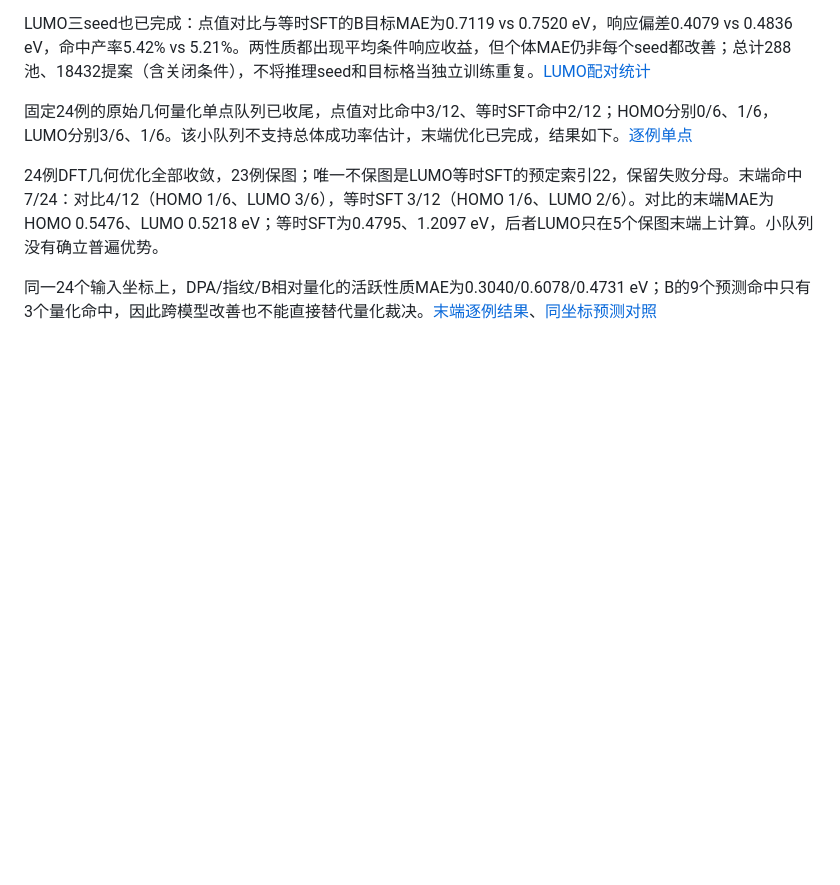
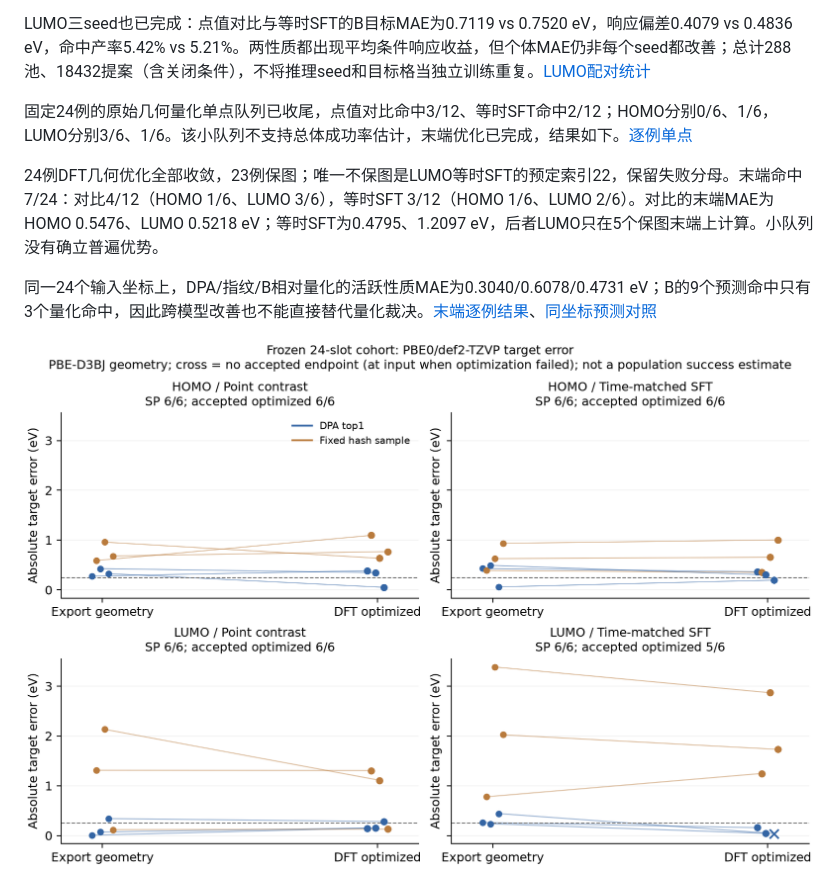
Before and after one commit to ShangChien/orbit3d, a Markdown page: docs/results.md, the part around the change. Rendered like a GitHub page; pictures changed too: docs/figures/oe62_point_contrast_quantum.png (added); blank space fills up the shorter version.

```diff
--- a/docs/results.md
+++ b/docs/results.md
@@ -81,6 +81,8 @@ LUMO三seed也已完成：点值对比与等时SFT的B目标MAE为0.7119 vs 0.75
 24例DFT几何优化全部收敛，23例保图；唯一不保图是LUMO等时SFT的预定索引22，保留失败分母。末端命中7/24：对比4/12（HOMO 1/6、LUMO 3/6），等时SFT 3/12（HOMO 1/6、LUMO 2/6）。对比的末端MAE为HOMO 0.5476、LUMO 0.5218 eV；等时SFT为0.4795、1.2097 eV，后者LUMO只在5个保图末端上计算。小队列没有确立普遍优势。
 
 同一24个输入坐标上，DPA/指纹/B相对量化的活跃性质MAE为0.3040/0.6078/0.4731 eV；B的9个预测命中只有3个量化命中，因此跨模型改善也不能直接替代量化裁决。[末端逐例结果](experiments/oe62_point_contrast_quantum_geometry_20261113.json)、[同坐标预测对照](experiments/oe62_point_contrast_quantum_predictors_20261113.json)
+
+![E11预先冻结量化队列的输入与优化末端](figures/oe62_point_contrast_quantum.png)
 
 ![三训练种子下的条件响应](figures/oe62_point_contrast_response.png)
 
```
Also changed, not shown: README.md (+2 -2 lines), docs/design_changes.md (+1 -1 lines), 1 other file.
